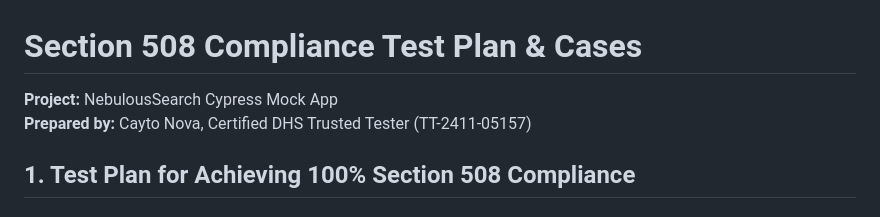
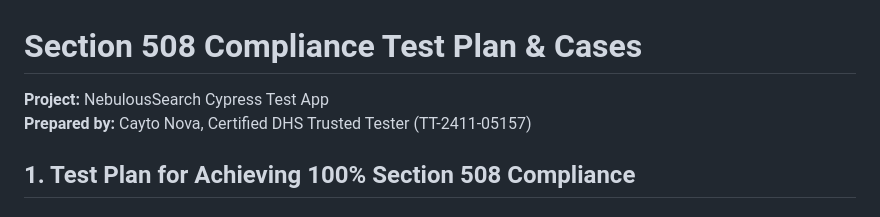
Before and after one commit to cayto-starfield/NebulousSearch_Cypress-io, a Markdown page: docs/Acessibility Test Plan.md, the part around the change. GitHub-like rendering.

Commit message:
Update project name in Accessibility Test Plan

```diff
--- a/docs/Acessibility Test Plan.md
+++ b/docs/Acessibility Test Plan.md
@@ -1,6 +1,6 @@
 # Section 508 Compliance Test Plan & Cases
 
-**Project:** NebulousSearch Cypress Mock App
+**Project:** NebulousSearch Cypress Test App
 **Prepared by:** Cayto Nova, Certified DHS Trusted Tester (TT-2411-05157)
 
 ## 1. Test Plan for Achieving 100% Section 508 Compliance
```
